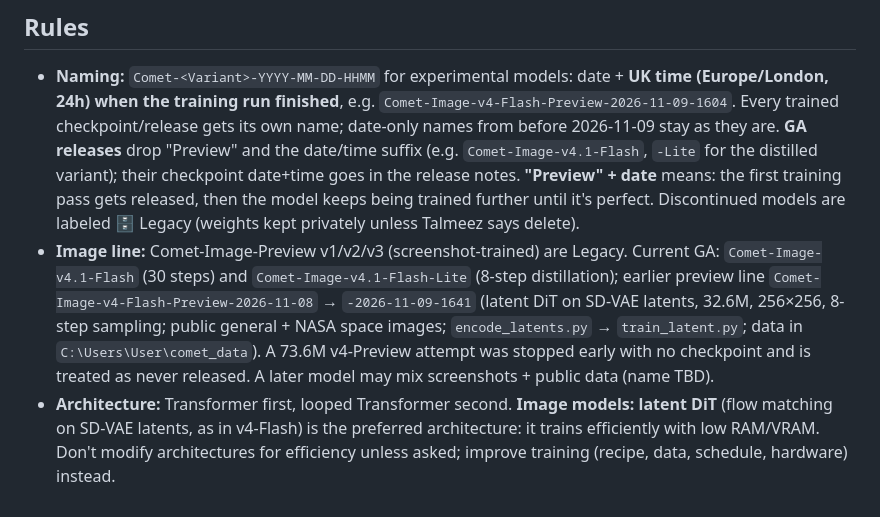
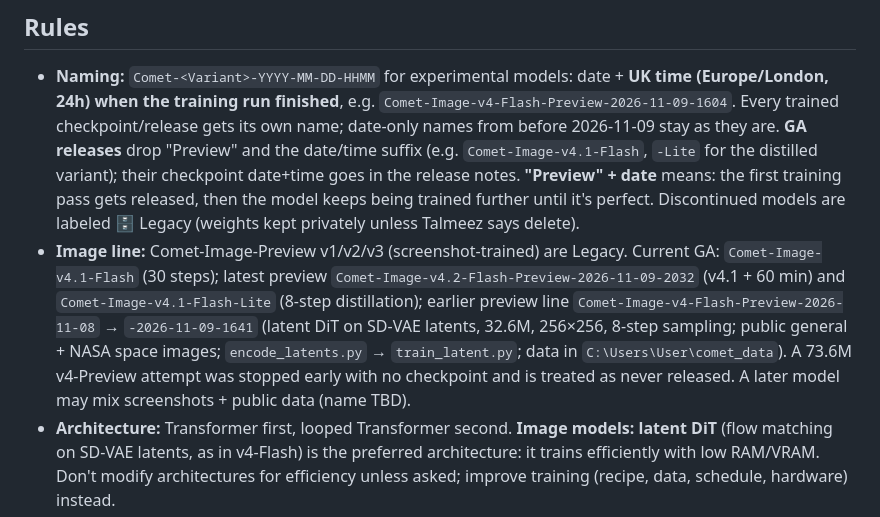
Before and after one commit to TerminalDev-1/Comet, a Markdown page: CLAUDE.md, the part around the change. GitHub-like rendering.

```diff
--- a/CLAUDE.md
+++ b/CLAUDE.md
@@ -16,7 +16,7 @@ Shared Python environment: `Comet/.venv` (run e.g. `../.venv/Scripts/python trai
 ## Rules
 
 - **Naming:** `Comet-<Variant>-YYYY-MM-DD-HHMM` for experimental models: date + **UK time (Europe/London, 24h) when the training run finished**, e.g. `Comet-Image-v4-Flash-Preview-2026-11-09-1604`. Every trained checkpoint/release gets its own name; date-only names from before 2026-11-09 stay as they are. **GA releases** drop "Preview" and the date/time suffix (e.g. `Comet-Image-v4.1-Flash`, `-Lite` for the distilled variant); their checkpoint date+time goes in the release notes. **"Preview" + date** means: the first training pass gets released, then the model keeps being trained further until it's perfect. Discontinued models are labeled 🗄️ Legacy (weights kept privately unless Talmeez says delete).
-- **Image line:** Comet-Image-Preview v1/v2/v3 (screenshot-trained) are Legacy. Current GA: `Comet-Image-v4.1-Flash` (30 steps) and `Comet-Image-v4.1-Flash-Lite` (8-step distillation); earlier preview line `Comet-Image-v4-Flash-Preview-2026-11-08` → `-2026-11-09-1641` (latent DiT on SD-VAE latents, 32.6M, 256×256, 8-step sampling; public general + NASA space images; `encode_latents.py` → `train_latent.py`; data in `C:\Users\User\comet_data`). A 73.6M v4-Preview attempt was stopped early with no checkpoint and is treated as never released. A later model may mix screenshots + public data (name TBD).
+- **Image line:** Comet-Image-Preview v1/v2/v3 (screenshot-trained) are Legacy. Current GA: `Comet-Image-v4.1-Flash` (30 steps); latest preview `Comet-Image-v4.2-Flash-Preview-2026-11-09-2032` (v4.1 + 60 min) and `Comet-Image-v4.1-Flash-Lite` (8-step distillation); earlier preview line `Comet-Image-v4-Flash-Preview-2026-11-08` → `-2026-11-09-1641` (latent DiT on SD-VAE latents, 32.6M, 256×256, 8-step sampling; public general + NASA space images; `encode_latents.py` → `train_latent.py`; data in `C:\Users\User\comet_data`). A 73.6M v4-Preview attempt was stopped early with no checkpoint and is treated as never released. A later model may mix screenshots + public data (name TBD).
 - **Architecture:** Transformer first, looped Transformer second. **Image models: latent DiT** (flow matching on SD-VAE latents, as in v4-Flash) is the preferred architecture: it trains efficiently with low RAM/VRAM. Don't modify architectures for efficiency unless asked; improve training (recipe, data, schedule, hardware) instead.
 - **Where training runs:** the RTX 4060 Ti PC over SSH (`ssh gpupc`). Its clone of this repo is at `C:\Users\User\Comet` with its own `.venv`; untracked data and checkpoints sit inside the model folders there too (e.g. `Comet-LM\data`). Private image data lives in `C:\Users\User\comet_private`. Post ETA updates every 1–2 minutes.
 - **Private data stays private:** screenshot-based data, its crops, weights trained on it and copy-check images never get pushed. Only code, text write-ups and generated sample grids that Talmeez approved get published.
```
Also changed, not shown: Comet-Image/README.md (+13 -0 lines), README.md (+1 -0 lines), benchmarks/frontier_comet.jpg, 1 other file.
